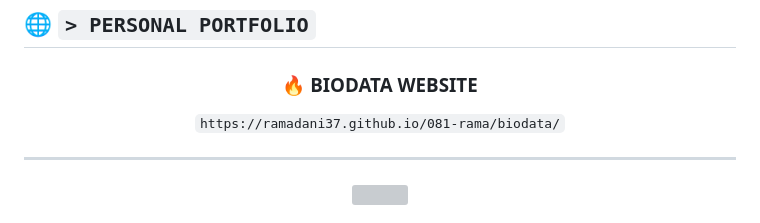
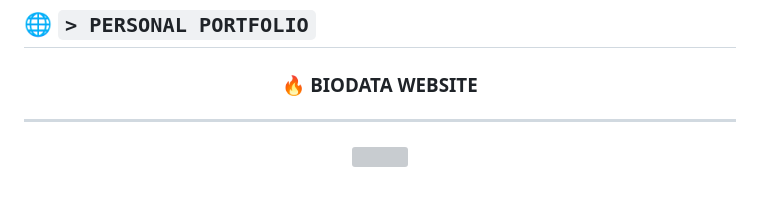
Before and after one commit to ramadani37/081-rama, a Markdown page: README.md, the part around the change. Rendered like a GitHub page; blank space fills up the shorter version; grey boxes are pictures that could not be loaded.

```diff
--- a/README.md
+++ b/README.md
@@ -156,7 +156,7 @@ Saya memiliki ketertarikan pada dunia **programming, web development, software d
 
 ### 🔥 **BIODATA WEBSITE**
 
-`https://ramadani37.github.io/081-rama/biodata/`
+
 
 </div>
 
```
